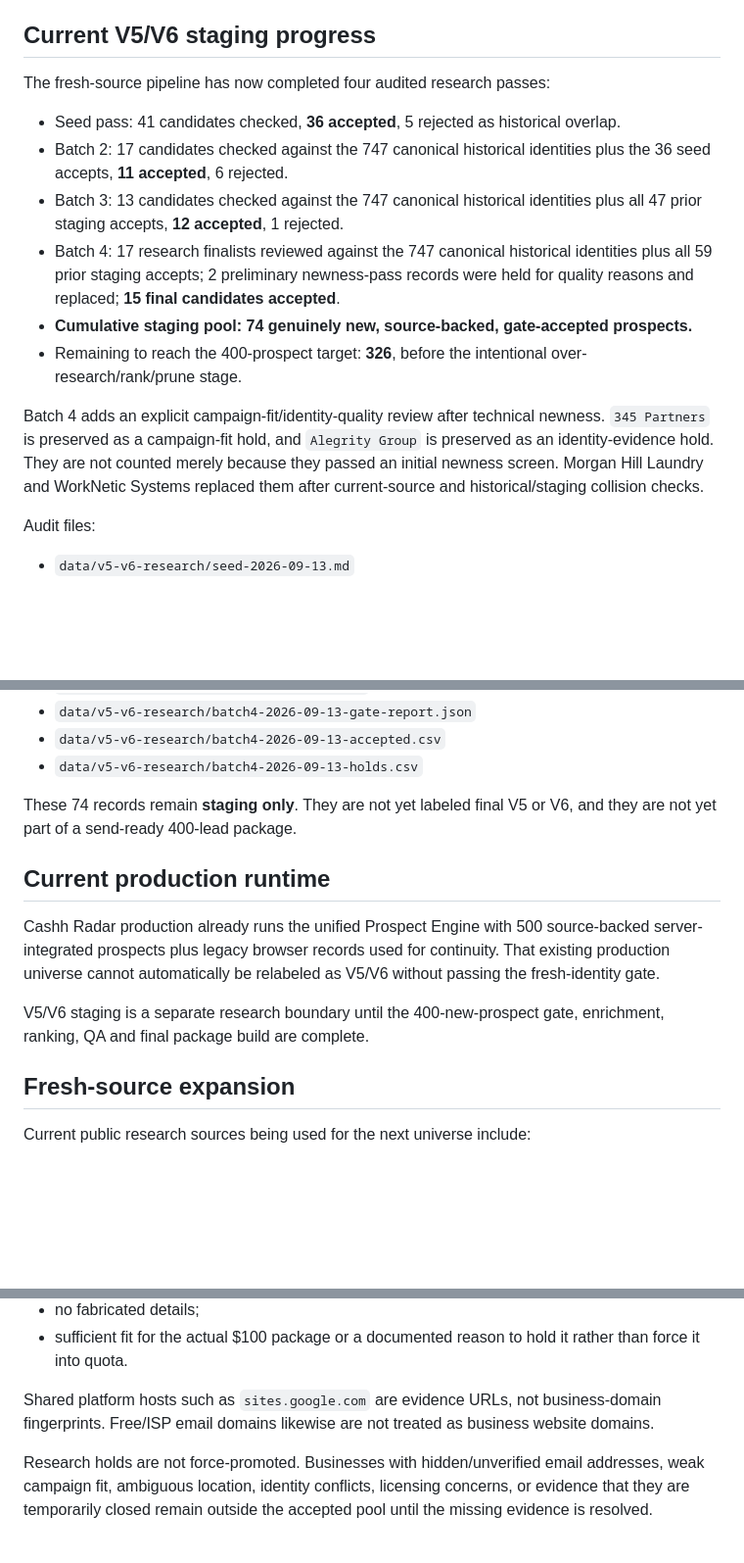
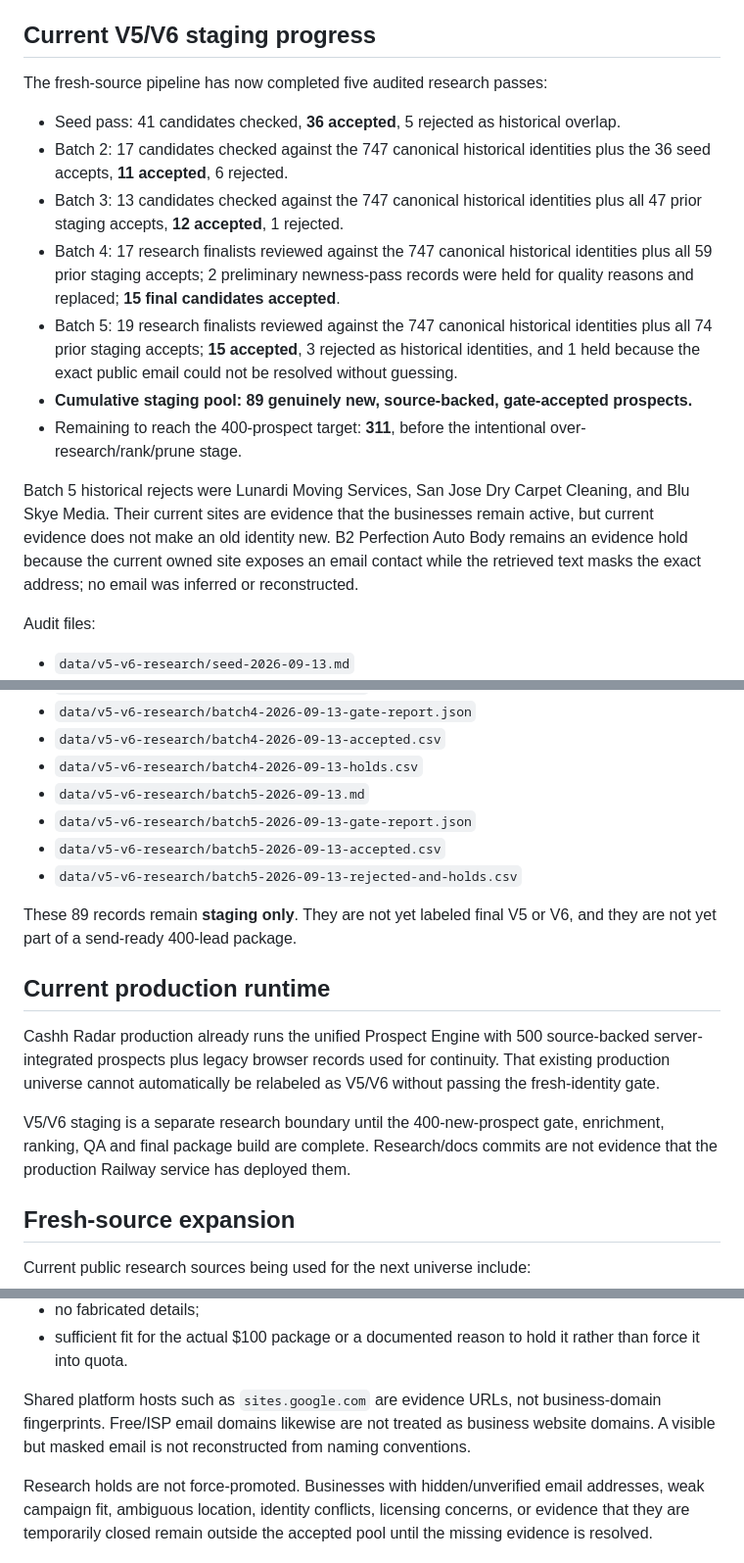
Before and after one commit to anastaysia94-sudo/cashh-radar, a Markdown page: V5_V6_STATUS.md, 3 parts joined by grey strips. Shown at 98% size. Rendered like a GitHub page; blank space fills up the shorter version.

Commit message:
Update V5/V6 staging progress after batch 5

```diff
--- a/V5_V6_STATUS.md
+++ b/V5_V6_STATUS.md
@@ -47,16 +47,17 @@ Therefore this workbook is useful as a normalized historical/exclusion and copy-
 
 ## Current V5/V6 staging progress
 
-The fresh-source pipeline has now completed four audited research passes:
+The fresh-source pipeline has now completed five audited research passes:
 
 - Seed pass: 41 candidates checked, **36 accepted**, 5 rejected as historical overlap.
 - Batch 2: 17 candidates checked against the 747 canonical historical identities plus the 36 seed accepts, **11 accepted**, 6 rejected.
 - Batch 3: 13 candidates checked against the 747 canonical historical identities plus all 47 prior staging accepts, **12 accepted**, 1 rejected.
 - Batch 4: 17 research finalists reviewed against the 747 canonical historical identities plus all 59 prior staging accepts; 2 preliminary newness-pass records were held for quality reasons and replaced; **15 final candidates accepted**.
-- **Cumulative staging pool: 74 genuinely new, source-backed, gate-accepted prospects.**
-- Remaining to reach the 400-prospect target: **326**, before the intentional over-research/rank/prune stage.
+- Batch 5: 19 research finalists reviewed against the 747 canonical historical identities plus all 74 prior staging accepts; **15 accepted**, 3 rejected as historical identities, and 1 held because the exact public email could not be resolved without guessing.
+- **Cumulative staging pool: 89 genuinely new, source-backed, gate-accepted prospects.**
+- Remaining to reach the 400-prospect target: **311**, before the intentional over-research/rank/prune stage.
 
-Batch 4 adds an explicit campaign-fit/identity-quality review after technical newness. `345 Partners` is preserved as a campaign-fit hold, and `Alegrity Group` is preserved as an identity-evidence hold. They are not counted merely because they passed an initial newness screen. Morgan Hill Laundry and WorkNetic Systems replaced them after current-source and historical/staging collision checks.
+Batch 5 historical rejects were Lunardi Moving Services, San Jose Dry Carpet Cleaning, and Blu Skye Media. Their current sites are evidence that the businesses remain active, but current evidence does not make an old identity new. B2 Perfection Auto Body remains an evidence hold because the current owned site exposes an email contact while the retrieved text masks the exact address; no email was inferred or reconstructed.
 
 Audit files:
 
@@ -74,14 +75,18 @@ Audit files:
 - `data/v5-v6-research/batch4-2026-09-13-gate-report.json`
 - `data/v5-v6-research/batch4-2026-09-13-accepted.csv`
 - `data/v5-v6-research/batch4-2026-09-13-holds.csv`
+- `data/v5-v6-research/batch5-2026-09-13.md`
+- `data/v5-v6-research/batch5-2026-09-13-gate-report.json`
+- `data/v5-v6-research/batch5-2026-09-13-accepted.csv`
+- `data/v5-v6-research/batch5-2026-09-13-rejected-and-holds.csv`
 
-These 74 records remain **staging only**. They are not yet labeled final V5 or V6, and they are not yet part of a send-ready 400-lead package.
+These 89 records remain **staging only**. They are not yet labeled final V5 or V6, and they are not yet part of a send-ready 400-lead package.
 
 ## Current production runtime
 
 Cashh Radar production already runs the unified Prospect Engine with 500 source-backed server-integrated prospects plus legacy browser records used for continuity. That existing production universe cannot automatically be relabeled as V5/V6 without passing the fresh-identity gate.
 
-V5/V6 staging is a separate research boundary until the 400-new-prospect gate, enrichment, ranking, QA and final package build are complete.
+V5/V6 staging is a separate research boundary until the 400-new-prospect gate, enrichment, ranking, QA and final package build are complete. Research/docs commits are not evidence that the production Railway service has deployed them.
 
 ## Fresh-source expansion
 
@@ -114,7 +119,7 @@ A record is not V5/V6-ready until it has:
 - no fabricated details;
 - sufficient fit for the actual $100 package or a documented reason to hold it rather than force it into quota.
 
-Shared platform hosts such as `sites.google.com` are evidence URLs, not business-domain fingerprints. Free/ISP email domains likewise are not treated as business website domains.
+Shared platform hosts such as `sites.google.com` are evidence URLs, not business-domain fingerprints. Free/ISP email domains likewise are not treated as business website domains. A visible but masked email is not reconstructed from naming conventions.
 
 Research holds are not force-promoted. Businesses with hidden/unverified email addresses, weak campaign fit, ambiguous location, identity conflicts, licensing concerns, or evidence that they are temporarily closed remain outside the accepted pool until the missing evidence is resolved.
 
```
Also changed, not shown: other parts of V5_V6_STATUS.md (+2 -0 lines).
